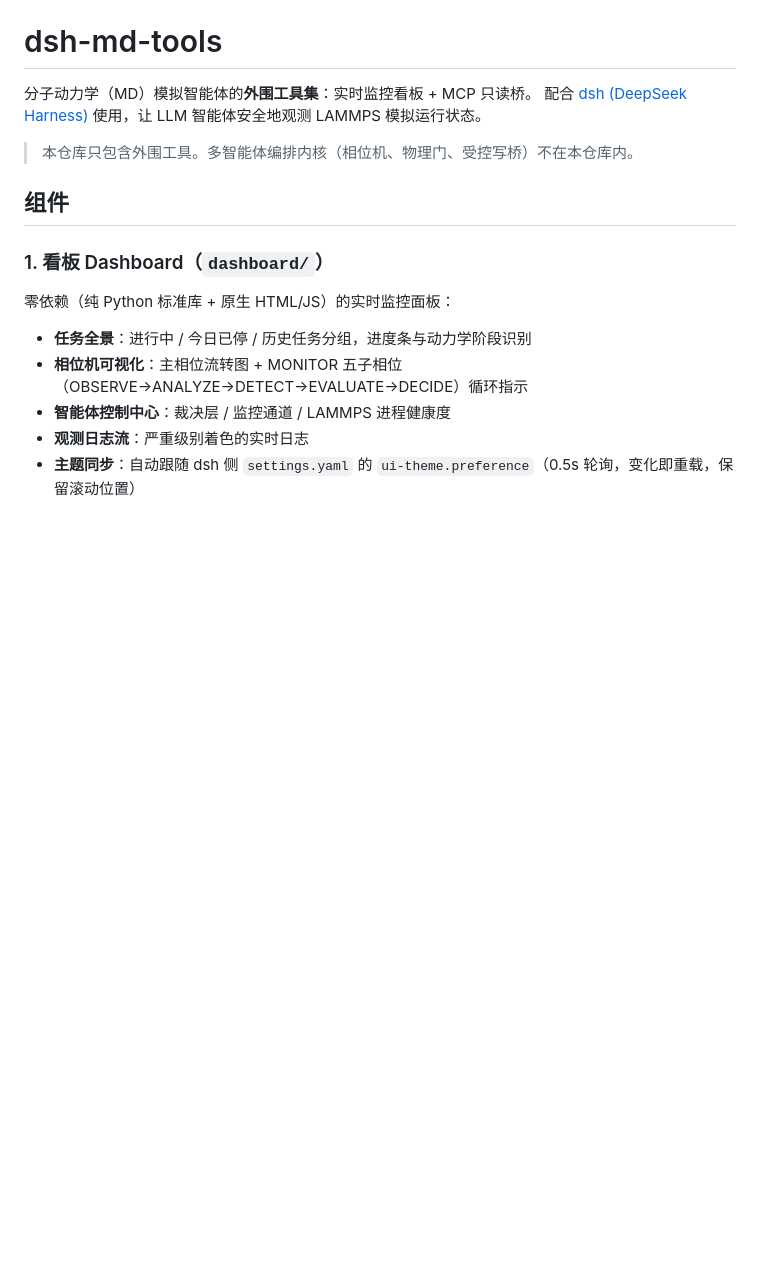
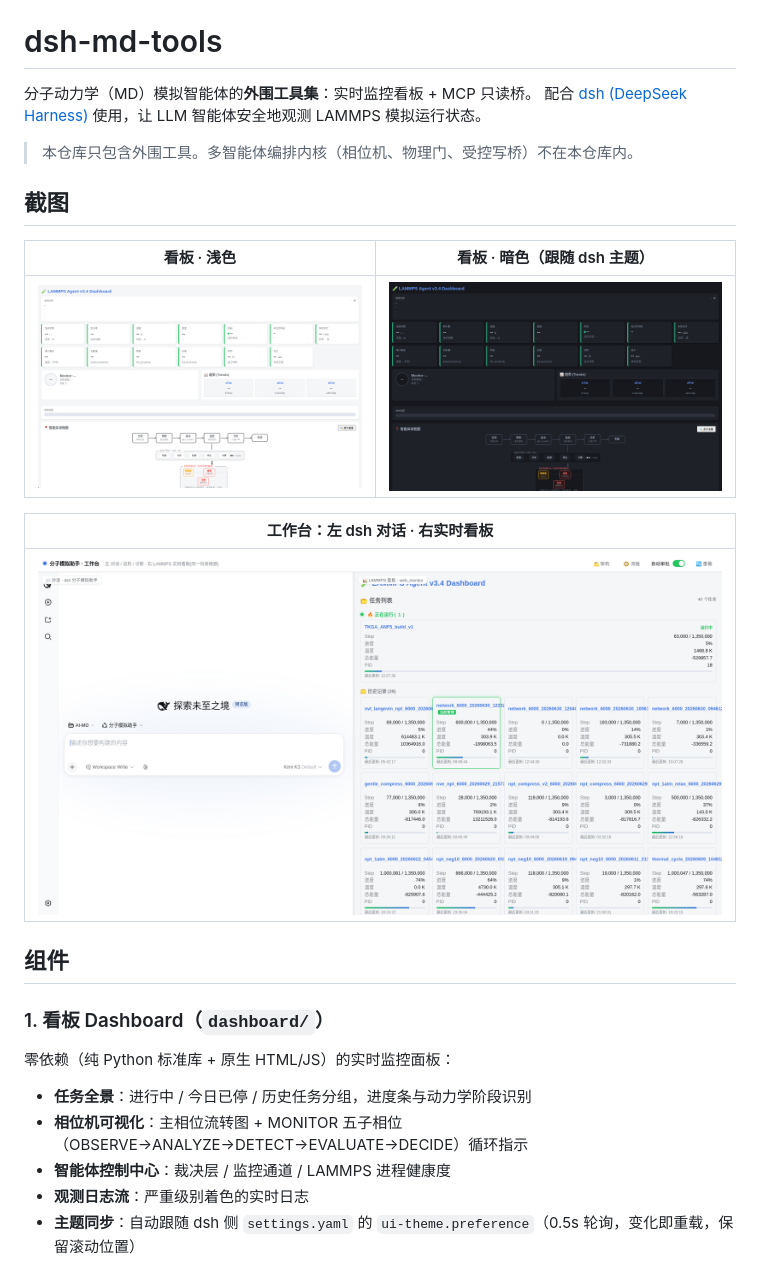
Before and after one commit to myyang2023go-droid/dsh-md-tools, a Markdown page: README.md, the part around the change. Rendered like a GitHub page; pictures changed too: docs/screenshots/dashboard-dark.png (added), docs/screenshots/dashboard-light.png (added), docs/screenshots/workbench.png (added); blank space fills up the shorter version.

Commit message:
Add dashboard/workbench screenshots to README

```diff
--- a/README.md
+++ b/README.md
@@ -4,6 +4,16 @@
 配合 [dsh (DeepSeek Harness)](https://www.npmjs.com/package/@deepseek-ai/dsh) 使用，让 LLM 智能体安全地观测 LAMMPS 模拟运行状态。
 
 > 本仓库只包含外围工具。多智能体编排内核（相位机、物理门、受控写桥）不在本仓库内。
+
+## 截图
+
+| 看板 · 浅色 | 看板 · 暗色（跟随 dsh 主题） |
+|---|---|
+| ![dashboard light](docs/screenshots/dashboard-light.png) | ![dashboard dark](docs/screenshots/dashboard-dark.png) |
+
+| 工作台：左 dsh 对话 · 右实时看板 |
+|---|
+| ![workbench](docs/screenshots/workbench.png) |
 
 ## 组件
 
```
